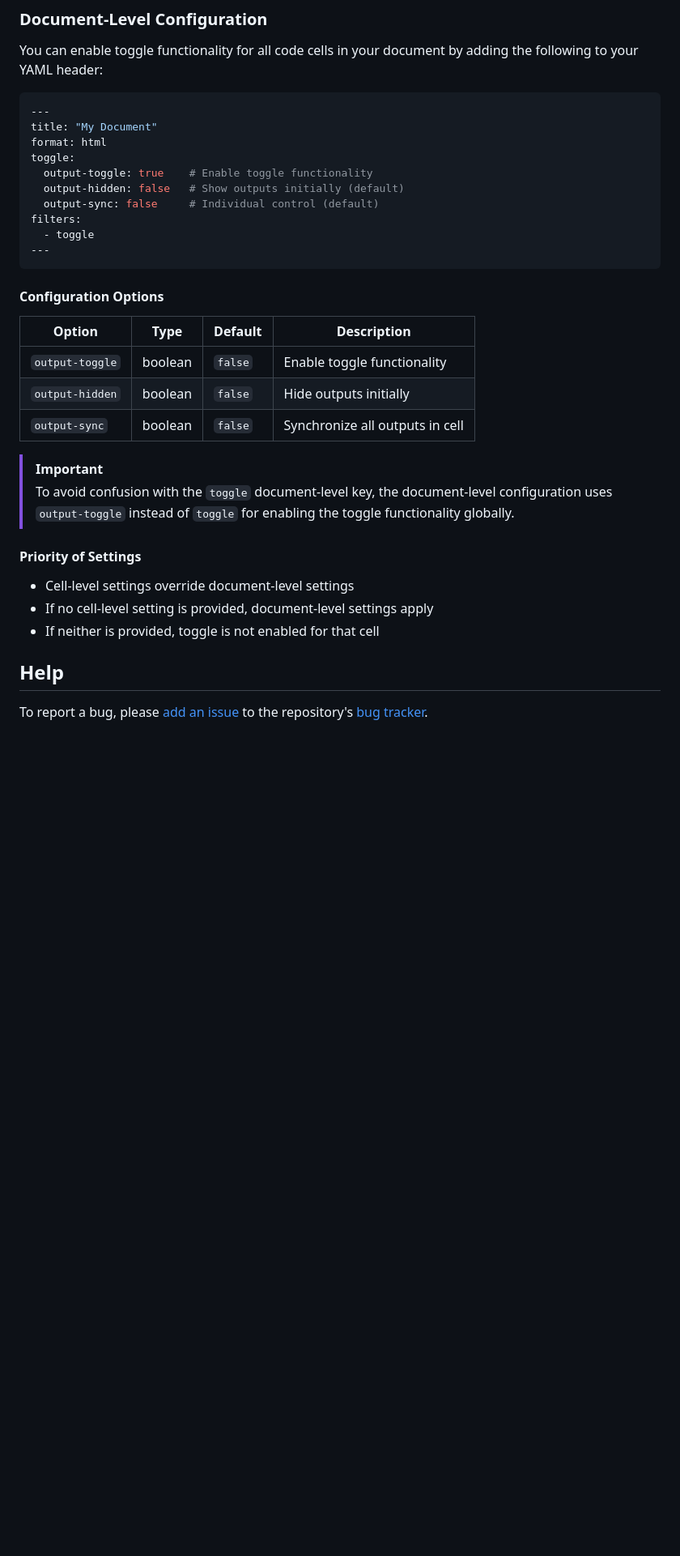
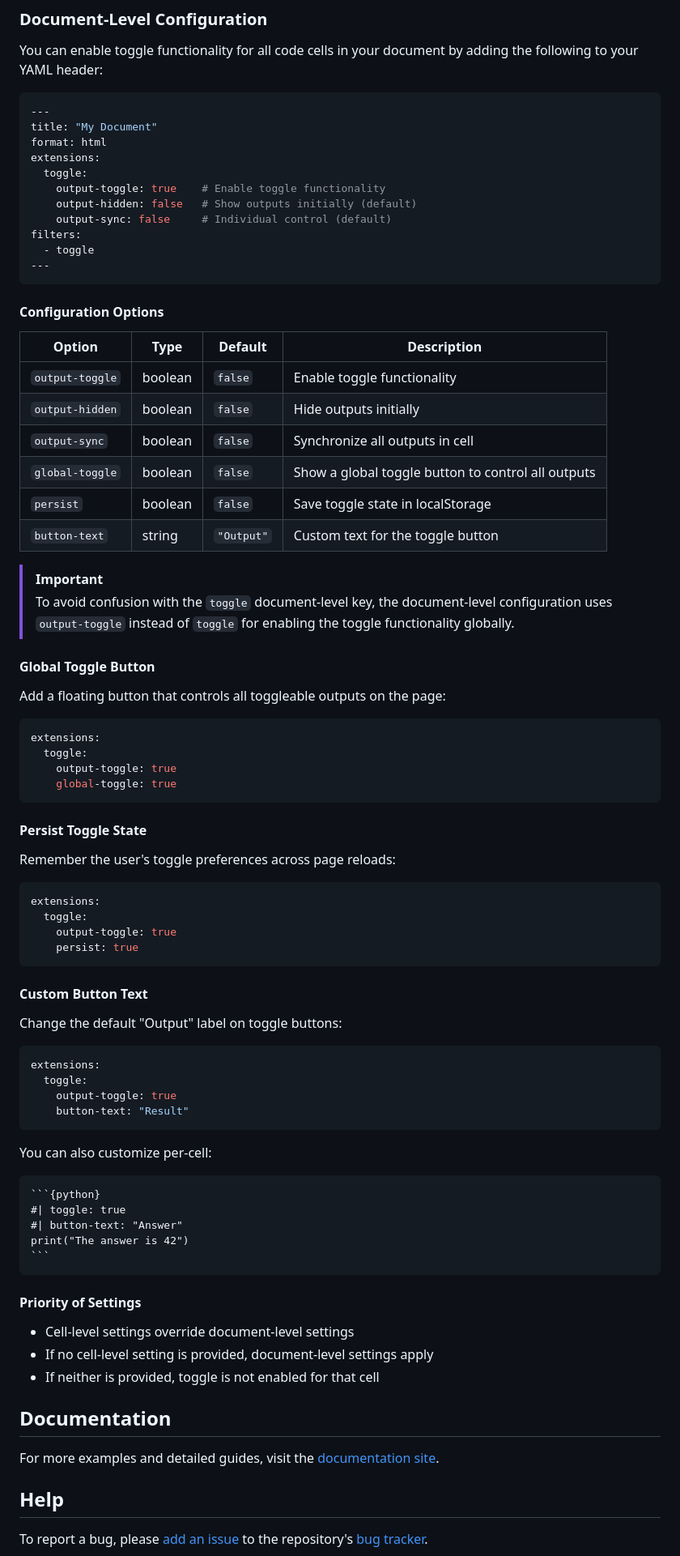
Before and after one commit to coatless-quarto/toggle, a Markdown page: README.md, the part around the change printed below. Shown: that part at 81% size. GitHub-like rendering; blank space fills up the shorter version.

`````diff
--- a/README.md
+++ b/README.md
@@ -122,10 +128,11 @@ You can enable toggle functionality for all code cells in your document by addin
 ---
 title: "My Document"
 format: html
-toggle:
-  output-toggle: true    # Enable toggle functionality
-  output-hidden: false   # Show outputs initially (default)
-  output-sync: false     # Individual control (default)
+extensions:
+  toggle:
+    output-toggle: true    # Enable toggle functionality
+    output-hidden: false   # Show outputs initially (default)
+    output-sync: false     # Individual control (default)
 filters:
   - toggle
 ---
@@ -138,10 +145,56 @@ filters:
 | `output-toggle` | boolean | `false` | Enable toggle functionality |
 | `output-hidden` | boolean | `false` | Hide outputs initially |
 | `output-sync` | boolean | `false` | Synchronize all outputs in cell |
+| `global-toggle` | boolean | `false` | Show a global toggle button to control all outputs |
+| `persist` | boolean | `false` | Save toggle state in localStorage |
+| `button-text` | string | `"Output"` | Custom text for the toggle button |
 
 > [!IMPORTANT]
 >
 > To avoid confusion with the `toggle` document-level key, the document-level configuration uses `output-toggle` instead of `toggle` for enabling the toggle functionality globally.
+
+#### Global Toggle Button
+
+Add a floating button that controls all toggleable outputs on the page:
+
+```yaml
+extensions:
+  toggle:
+    output-toggle: true
+    global-toggle: true
+```
+
+#### Persist Toggle State
+
+Remember the user's toggle preferences across page reloads:
+
+```yaml
+extensions:
+  toggle:
+    output-toggle: true
+    persist: true
+```
+
+#### Custom Button Text
+
+Change the default "Output" label on toggle buttons:
+
+```yaml
+extensions:
+  toggle:
+    output-toggle: true
+    button-text: "Result"
+```
+
+You can also customize per-cell:
+
+````markdown
+```{python}
+#| toggle: true
+#| button-text: "Answer"
+print("The answer is 42")
+```
+````
 
 
 
@@ -151,6 +204,10 @@ filters:
 - If no cell-level setting is provided, document-level settings apply
 - If neither is provided, toggle is not enabled for that cell
 
+## Documentation
+
+For more examples and detailed guides, visit the [documentation site](https://quarto.thecoatlessprofessor.com/toggle/).
+
 ## Help
 
 To report a bug, please [add an issue](https://github.com/coatless-quarto/toggle/issues/new) to the repository's [bug tracker](https://github.com/coatless-quarto/toggle/issues).
`````
Also changed, not shown: other parts of README.md (+6 -0 lines).
